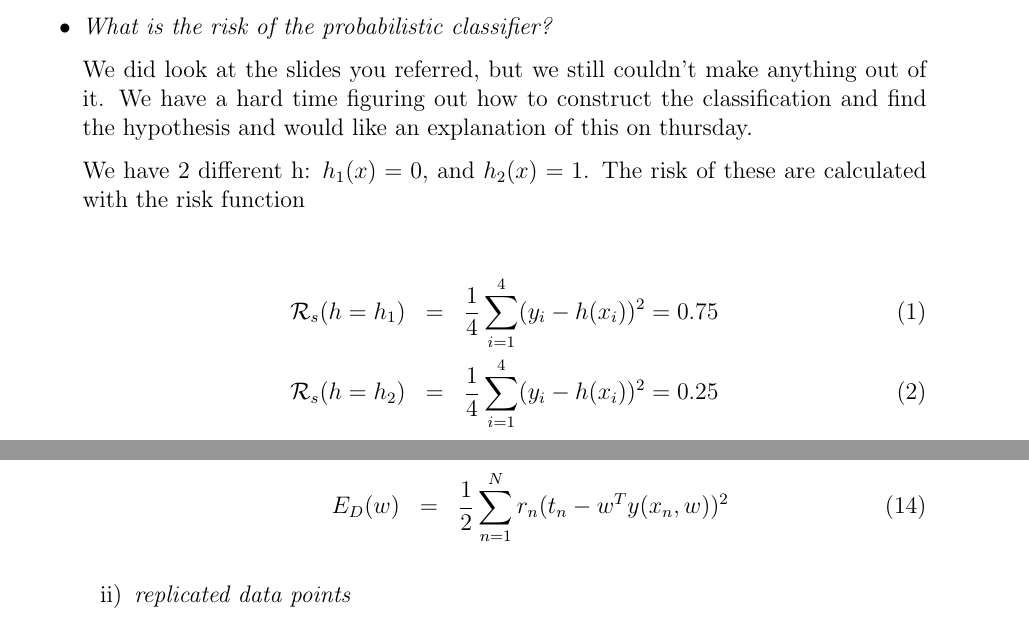
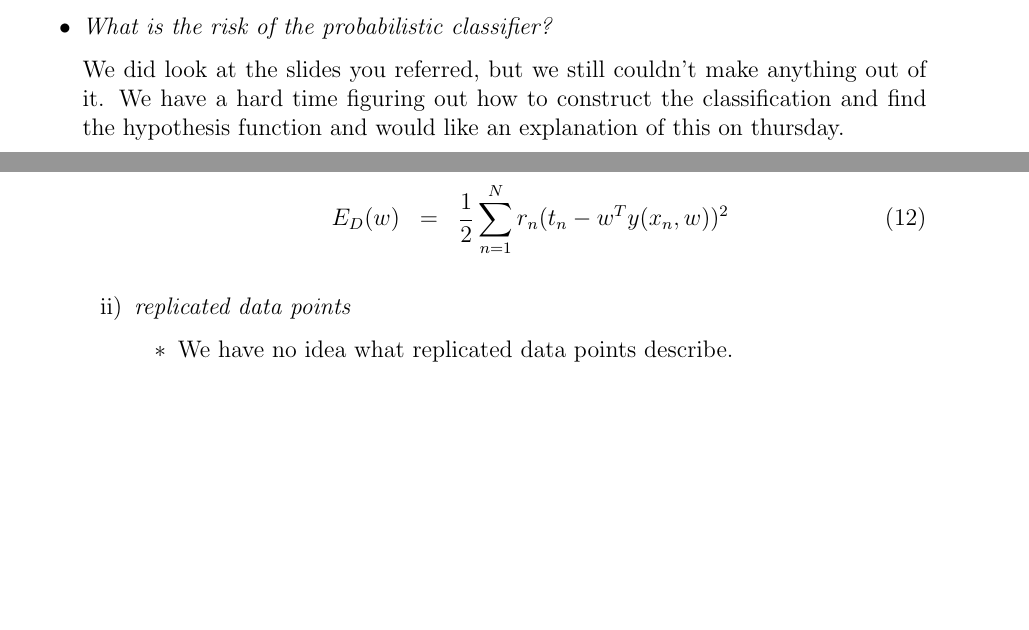
Before and after one commit to ttsoftware/StatML, a LaTeX problem sheet (assignment 2/Report/template.tex): two parts of pages 4 and 9 of 9, joined at a grey line, cut so that both start at the same text, the shorter picture padded with empty space. Compiled offline with pdfLaTeX.

Commit message:
skip iiiiiiit

```diff
--- a/assignment 2/Report/template.tex
+++ b/assignment 2/Report/template.tex
@@ -62,14 +62,7 @@ This changes the covariance matrix, and since we assume identical covariance mat
 \item \textit{What is the Bayes optimal classifier?}
 \item \textit{What is the risk of the probabilistic classifier?}
 
-We did look at the slides you referred, but we still couldn't make anything out of it. We have a hard time figuring out how to construct the classification and find the hypothesis and would like an explanation of this on thursday.
-
-We have 2 different h: $h_1(x) = 0$, and $h_2(x) = 1$. The risk of these are calculated with the risk function
-
-\begin{eqnarray}
-	\mathcal{R}_s(h = h_1) &=& \frac{1}{4} \sum^4_{i=1} (y_i - h(x_i))^2 = 0.75 \\
-	\mathcal{R}_s(h = h_2) &=& \frac{1}{4} \sum^4_{i=1} (y_i - h(x_i))^2 = 0.25
-\end{eqnarray}
+We did look at the slides you referred, but we still couldn't make anything out of it. We have a hard time figuring out how to construct the classification and find the hypothesis function and would like an explanation of this on thursday.
 
 \end{itemize}
 
@@ -152,6 +145,9 @@ error function in terms of}
 \end{eqnarray}
 
 \item[ii)] \textit{replicated data points}
+	\begin{itemize}
+		\item We have no idea what replicated data points describe.
+	\end{itemize}
 \end{itemize}
 \end{itemize}
 
```
Also changed, not shown: assignment 2/README.txt (added), 1 other file.
